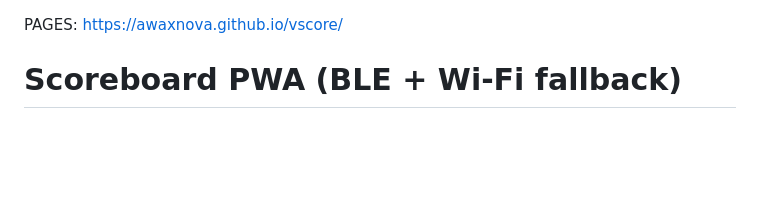
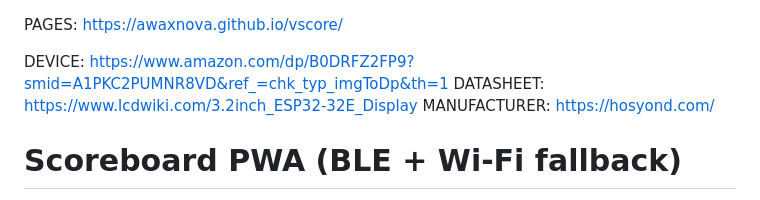
Before and after one commit to awaxnova/vscore, a Markdown page: README.md, the part around the change. Drawn GitHub-style; blank space fills up the shorter version.

```diff
--- a/README.md
+++ b/README.md
@@ -1,4 +1,8 @@
 PAGES: https://awaxnova.github.io/vscore/
+
+DEVICE: https://www.amazon.com/dp/B0DRFZ2FP9?smid=A1PKC2PUMNR8VD&ref_=chk_typ_imgToDp&th=1
+DATASHEET: https://www.lcdwiki.com/3.2inch_ESP32-32E_Display
+MANUFACTURER: https://hosyond.com/
 
 # Scoreboard PWA (BLE + Wi‑Fi fallback)
 
```
